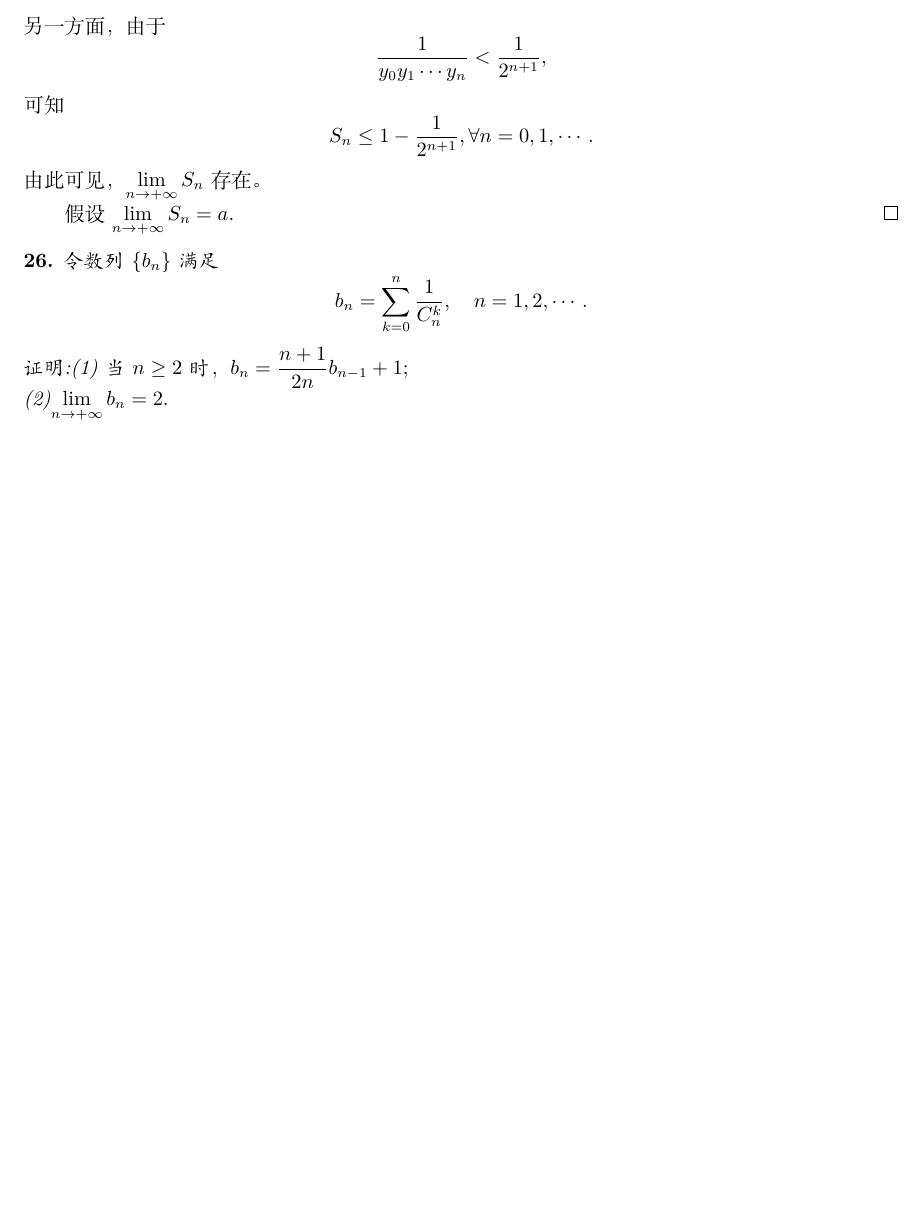
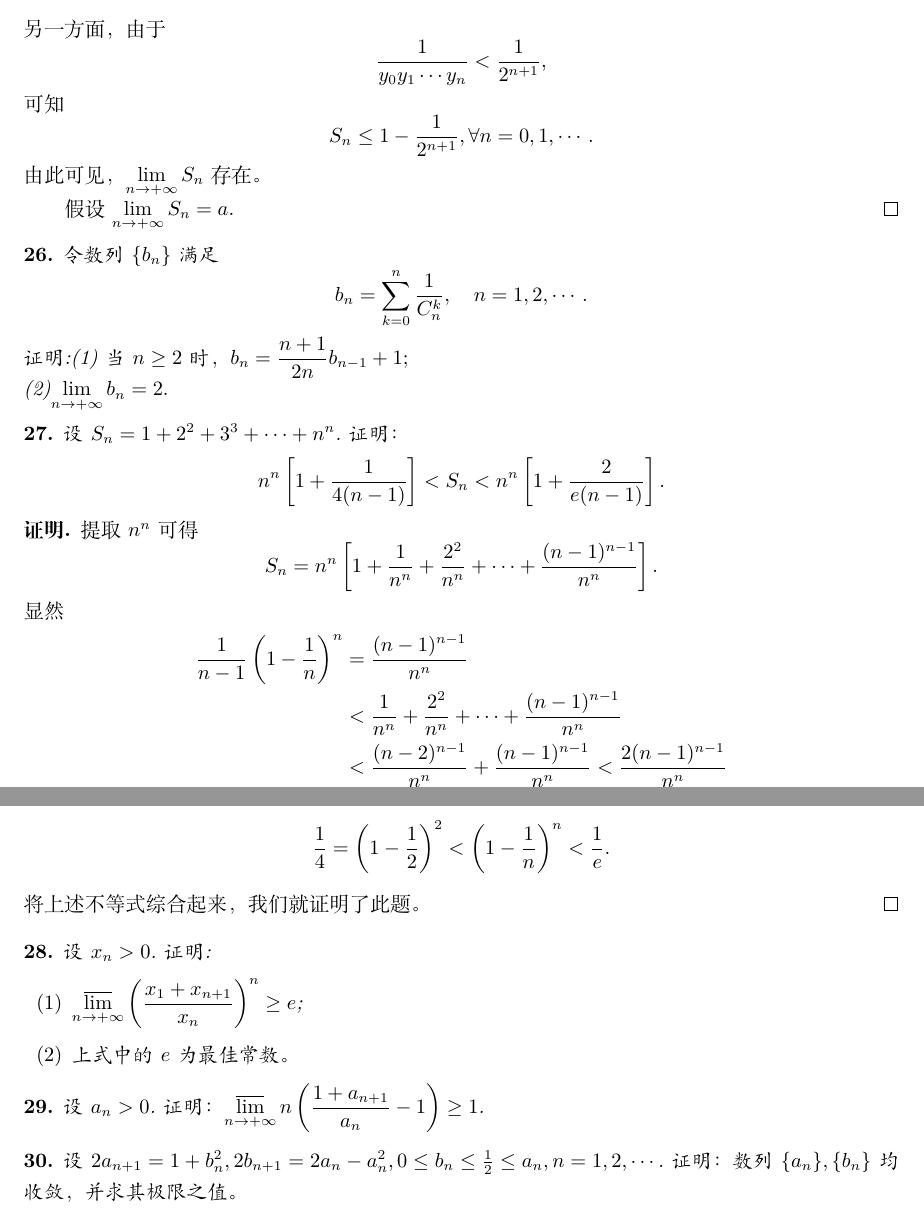
Before and after one commit to yongzheng-1/math, a LaTeX book (math_analysis/math_analysis.tex): part of page 51 of 55 before the commit and two parts of pages 52 and 53 of 57 after it, the two joined at a grey line, cut so that both start at the same text, the shorter picture padded with empty space. Compiled offline with XeLaTeX.

Commit message:
exercise 5

```diff
--- a/math_analysis/math_analysis.tex
+++ b/math_analysis/math_analysis.tex
@@ -2140,6 +2176,42 @@ $$b_n=\displaystyle\sum_{k=0}^n\frac{1}{C^k_n}, \quad n =1,2,\cdots.$$
 (2)$\displaystyle\lim_{n\to +\infty}b_n = 2.$
 \end{example}
 %%%%%%%%%%%%%%%%%%%%%%%%%%
+\begin{example}
+设$S_n=1+2^2+3^3+\cdots+n^n$.证明：
+$$n^n\left[1+\frac{1}{4(n-1)}\right] < S_n < n^n\left[1+\frac{2}{e(n-1)}\right].$$
+\end{example}
+\begin{proof}
+提取$n^n$可得
+$$S_n = n^n\left[1 + \frac{1}{n^n} + \frac{2^2}{n^n}+\cdots + \frac{(n-1)^{n-1}}{n^n}\right].$$
+显然
+\begin{equation*}
+\begin{split}
+\frac{1}{n-1}\left(1-\frac{1}{n}\right)^n &= \frac{(n-1)^{n-1}}{n^n} \\ &< \frac{1}{n^n} + \frac{2^2}{n^n}+\cdots + \frac{(n-1)^{n-1}}{n^n} \\
+&< \frac{(n-2)^{n-1}}{n^n} + \frac{(n-1)^{n-1}}{n^n} < \frac{2(n-1)^{n-1}}{n^n}\\
+&<\frac{2}{n-1}\left(1-\frac{1}{n}\right)^n.
+\end{split}
+\end{equation*}
+我们不难证明$\{\left(1-\frac{1}{n}\right)^n\}$是单调增且$\displaystyle\lim_{n\to +\infty}\left(1-\frac{1}{n}\right)^n = \frac{1}{e}$. 所以
+$$\frac{1}{4}=\left(1-\frac{1}{2}\right)^2 < \left(1-\frac{1}{n}\right)^n < \frac{1}{e}.$$
+将上述不等式综合起来，我们就证明了此题。
+\end{proof}
+%%%%%%%%%%%%%%%%%%%
+\begin{example}
+设$x_n > 0$.证明:
+\renewcommand\labelenumi{\normalfont(\theenumi)}
+\begin{enumerate}
+\item $\displaystyle\uplim_{n\to +\infty}\left(\frac{x_1+x_{n+1}}{x_n}\right)^n\geq e$;
+\item 上式中的$e$为最佳常数。
+\end{enumerate}
+\end{example}
+%%%%%%%%%%%%%%%%%%
+\begin{example}
+设$a_n>0$.证明：$\displaystyle\uplim_{n\to +\infty}n\left(\frac{1+a_{n+1}}{a_n}-1\right)\geq 1$.
+\end{example}
+%%%%%%%%%%%%%%%%%%%%%
+\begin{example}
+设$2a_{n+1}=1+b_n^2, 2b_{n+1}=2a_n-a_n^2, 0\leq b_n \leq \frac{1}{2}\leq a_n, n = 1,2,\cdots$.证明：数列$\{a_n\}, \{b_n\}$均收敛，并求其极限之值。
+\end{example}
 %\subsubsection{三级节标题}
 
 %\begin{multicols}{2}
```
Also changed, not shown: math_analysis/math_analysis.pdf, math_analysis/math_analysis.tex (36 more changed lines), 6 other files.
